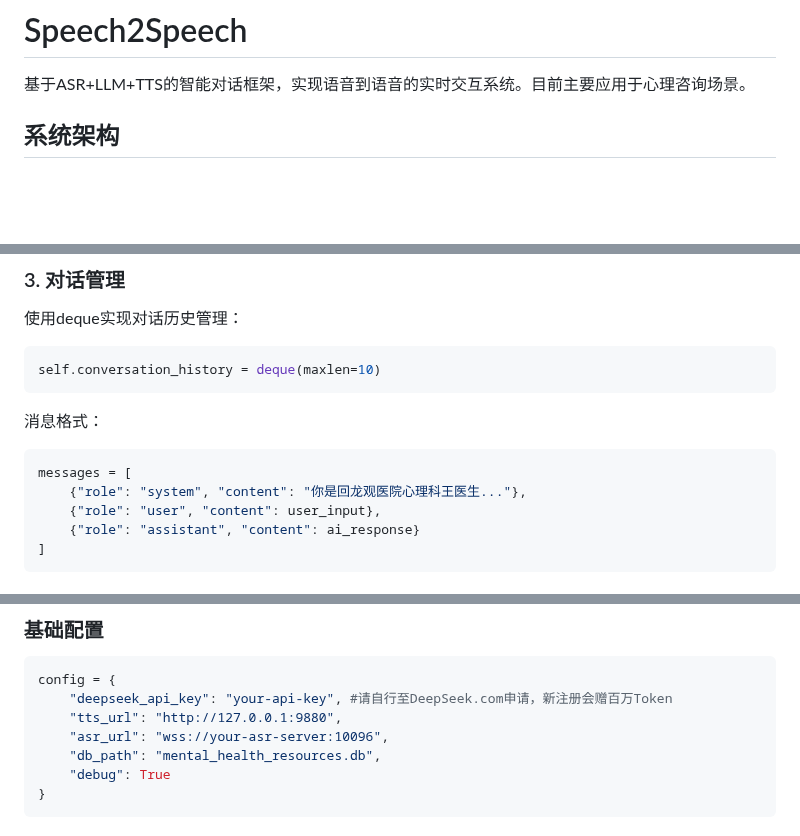
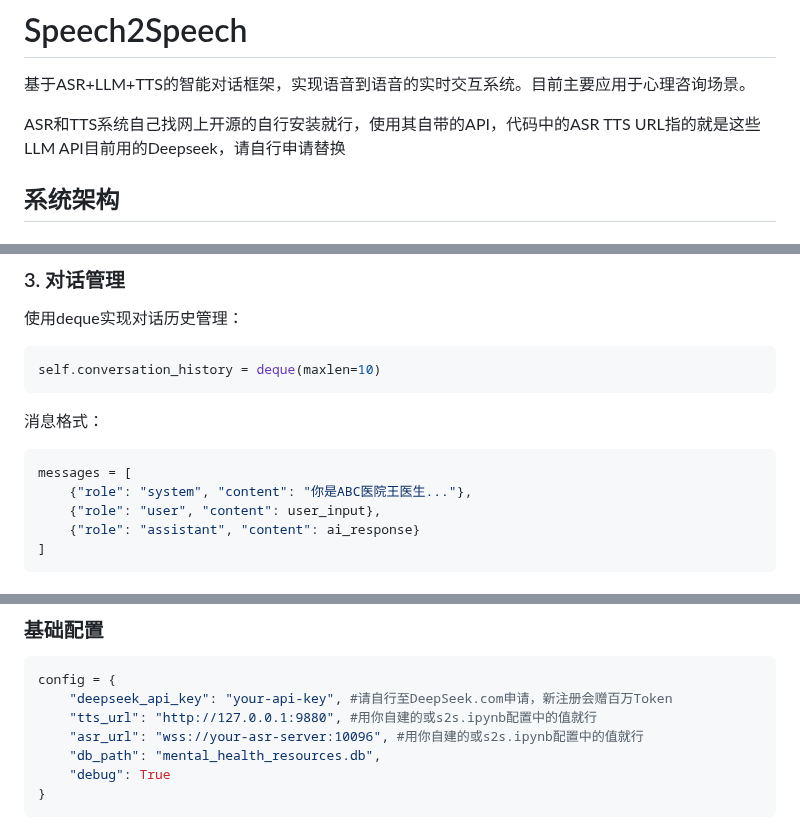
Before and after one commit to leiMizzou/Speech2Speech, a Markdown page: README.md, 3 parts joined by grey strips. Rendered like a GitHub page; blank space fills up the shorter version.

````diff
--- a/README.md
+++ b/README.md
@@ -1,6 +1,9 @@
 # Speech2Speech
 
 基于ASR+LLM+TTS的智能对话框架，实现语音到语音的实时交互系统。目前主要应用于心理咨询场景。
+
+ASR和TTS系统自己找网上开源的自行安装就行，使用其自带的API，代码中的ASR TTS URL指的就是这些
+LLM API目前用的Deepseek，请自行申请替换
 
 ## 系统架构
 
@@ -89,7 +92,7 @@ self.conversation_history = deque(maxlen=10)
 消息格式：
 ```python
 messages = [
-    {"role": "system", "content": "你是回龙观医院心理科王医生..."},
+    {"role": "system", "content": "你是ABC医院王医生..."},
     {"role": "user", "content": user_input},
     {"role": "assistant", "content": ai_response}
 ]
@@ -175,8 +178,8 @@ ipywidgets
 ```python
 config = {
     "deepseek_api_key": "your-api-key", #请自行至DeepSeek.com申请，新注册会赠百万Token
-    "tts_url": "http://127.0.0.1:9880",
-    "asr_url": "wss://your-asr-server:10096",
+    "tts_url": "http://127.0.0.1:9880", #用你自建的或s2s.ipynb配置中的值就行
+    "asr_url": "wss://your-asr-server:10096", #用你自建的或s2s.ipynb配置中的值就行
     "db_path": "mental_health_resources.db",
     "debug": True
 }
````
